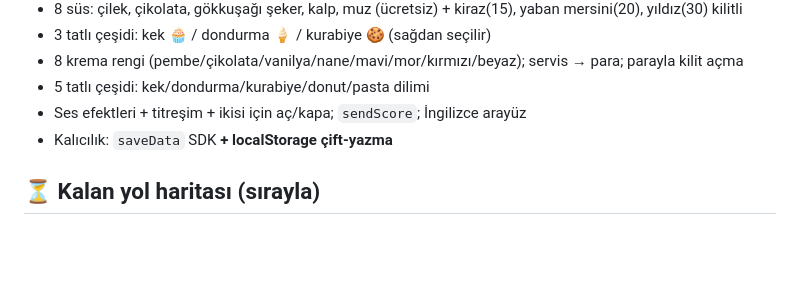
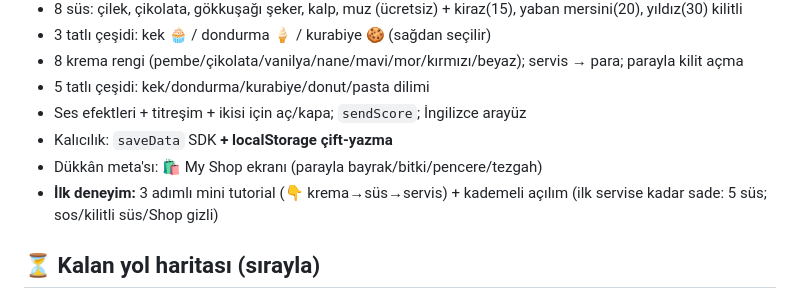
Before and after one commit to ylmzertg/kayrahanAlaraDesert, a Markdown page: DURUM.md, the part around the change. GitHub-like rendering; blank space fills up the shorter version.

Commit message:
DURUM.md: tutorial + kademeli açılım eklendi

```diff
--- a/DURUM.md
+++ b/DURUM.md
@@ -28,6 +28,8 @@ Açılışta **Kayrahan** (`assets/hero.png`) veya **Alara** (`assets/alara.png`
 - 5 tatlı çeşidi: kek/dondurma/kurabiye/donut/pasta dilimi
 - Ses efektleri + titreşim + ikisi için aç/kapa; `sendScore`; İngilizce arayüz
 - Kalıcılık: `saveData` SDK **+ localStorage çift-yazma**
+- Dükkân meta'sı: 🛍️ My Shop ekranı (parayla bayrak/bitki/pencere/tezgah)
+- **İlk deneyim:** 3 adımlı mini tutorial (👇 krema→süs→servis) + kademeli açılım (ilk servise kadar sade: 5 süs; sos/kilitli süs/Shop gizli)
 
 ## ⏳ Kalan yol haritası (sırayla)
 - ~~Faz 3.1 sos · 3.2 yeni süsler · 3.3 yeni çeşitler · 3.4 ek renkler~~ ✅ TAMAM
```
